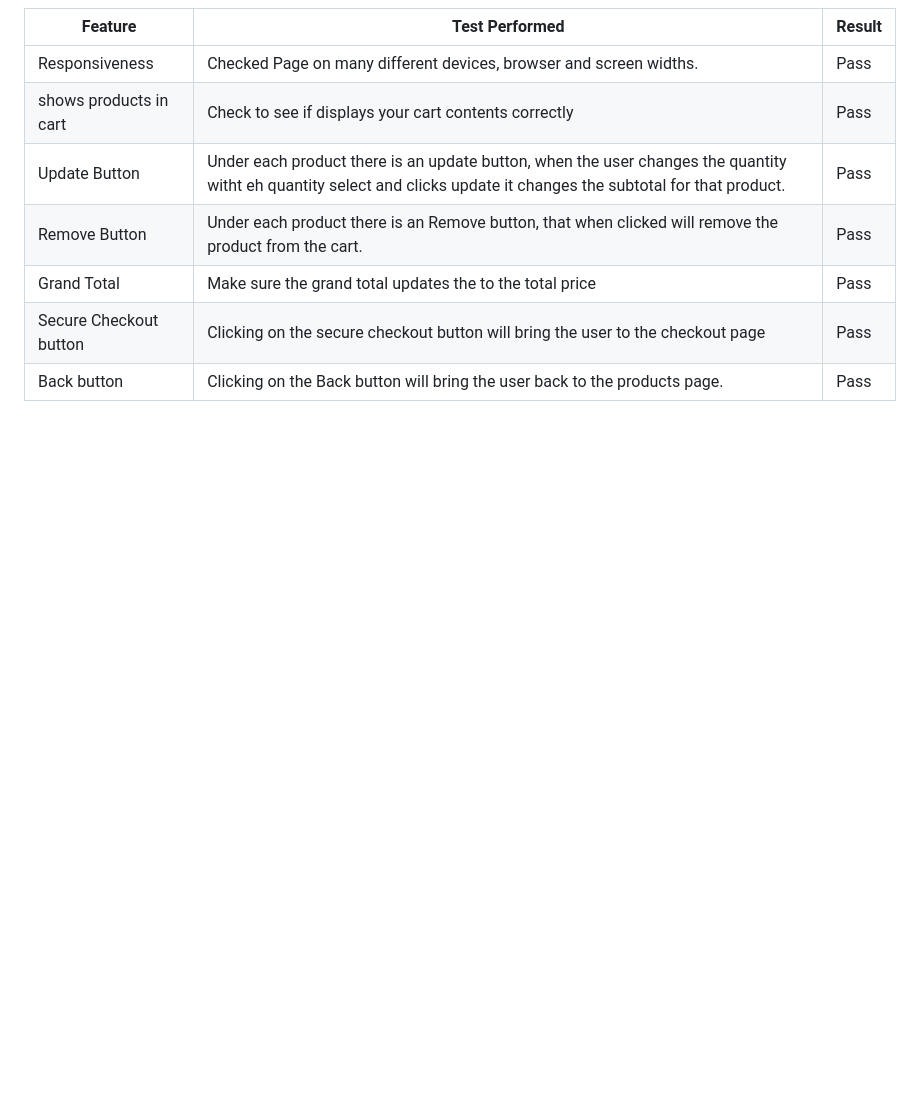
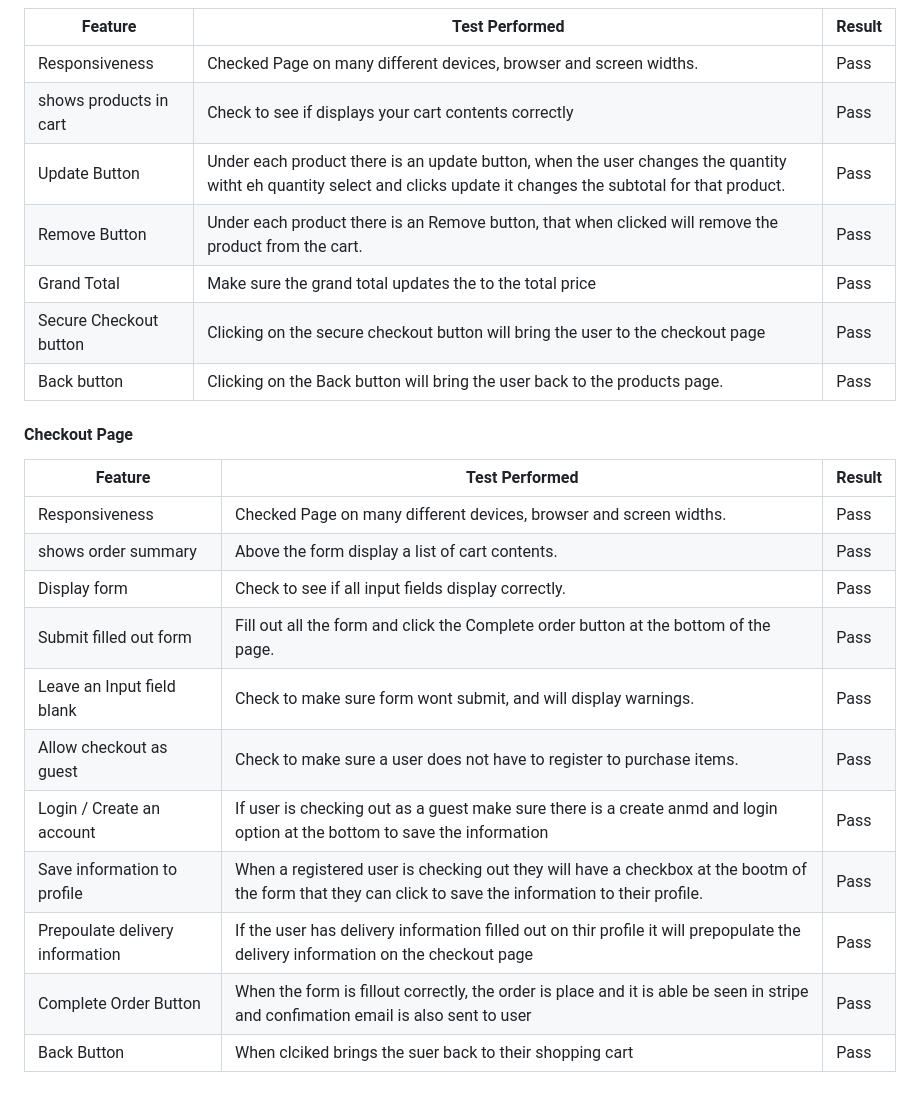
Before and after one commit to kpsdev1/Treats-Sweet-Shop, a Markdown page: TESTING.md, the part around the change printed below. Drawn GitHub-style; blank space fills up the shorter version.

Commit message:
added to the manual testing

```diff
--- a/TESTING.md
+++ b/TESTING.md
@@ -581,3 +581,19 @@ Lighthouse in chrome dev tools was used to generate a report that tests the site
 | Grand Total | Make sure the grand total updates the to the total price  | Pass      |
 | Secure Checkout button | Clicking on the secure checkout button will bring the user to the checkout page  | Pass      |
 | Back button | Clicking on the Back button will bring the user back to the products page. | Pass      |
+
+
+#### Checkout Page
+| Feature               | Test Performed                                                     | Result    |
+|-----------------------|--------------------------------------------------------------------|-----------|
+| Responsiveness | Checked Page on many different devices, browser and screen widths.        | Pass      |
+| shows order summary | Above the form display a list of cart contents.  | Pass      |
+| Display form  | Check to see if all input fields display correctly.                        | Pass      |
+| Submit filled out form  | Fill out all the form and click the Complete order button at the bottom of the page. | Pass      |
+| Leave an Input field blank | Check to make sure form wont submit, and will display warnings. | Pass      |
+| Allow checkout as guest | Check to make sure a user does not have to register to purchase items. | Pass      |
+| Login / Create an account | If user is checking out as a guest make sure there is a create anmd and login option at the bottom to save the information | Pass      |
+| Save information to profile | When a registered user is checking out they will have a checkbox at the bootm of the form that they can click to save the information to their profile. | Pass      |
+| Prepoulate delivery information | If the user has delivery information filled out on thir profile it will prepopulate the delivery information on the checkout page | Pass      |
+| Complete Order Button  | When the form is fillout correctly, the order is place and it is able be seen in stripe and confimation email is also sent to user     | Pass      |
+| Back Button  | When clciked brings the suer back to their shopping cart   | Pass      |
```
Also changed, not shown: other parts of TESTING.md (+1 -1 lines).
